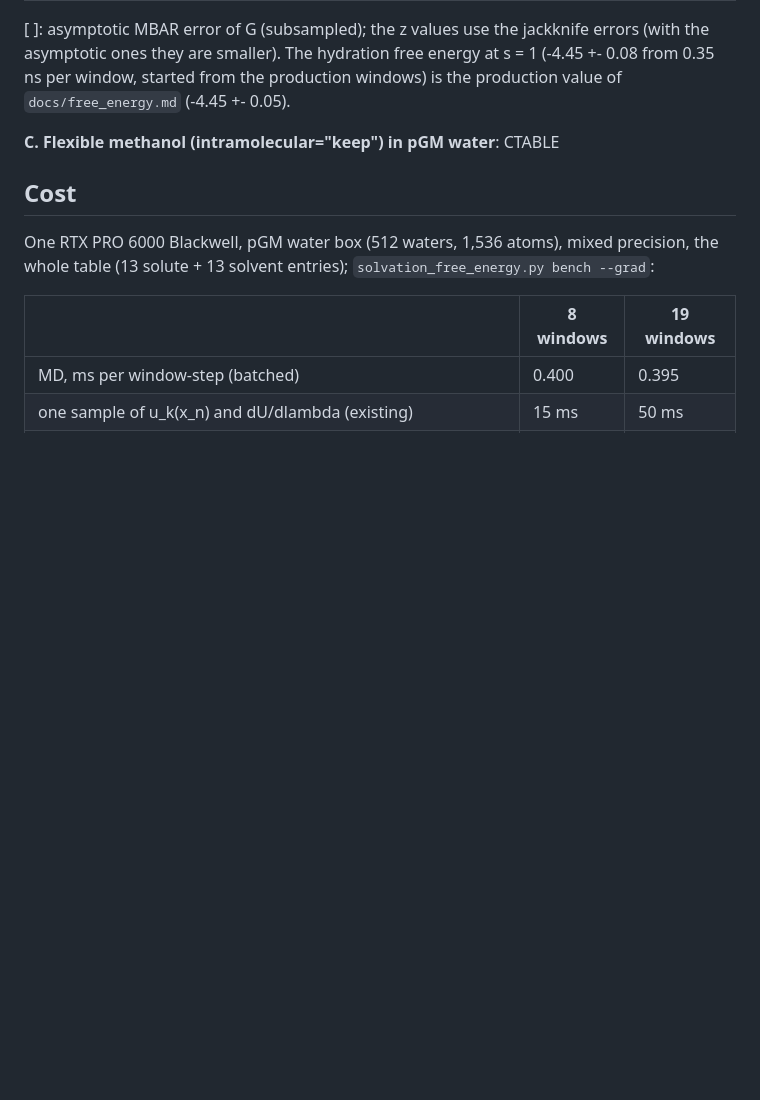
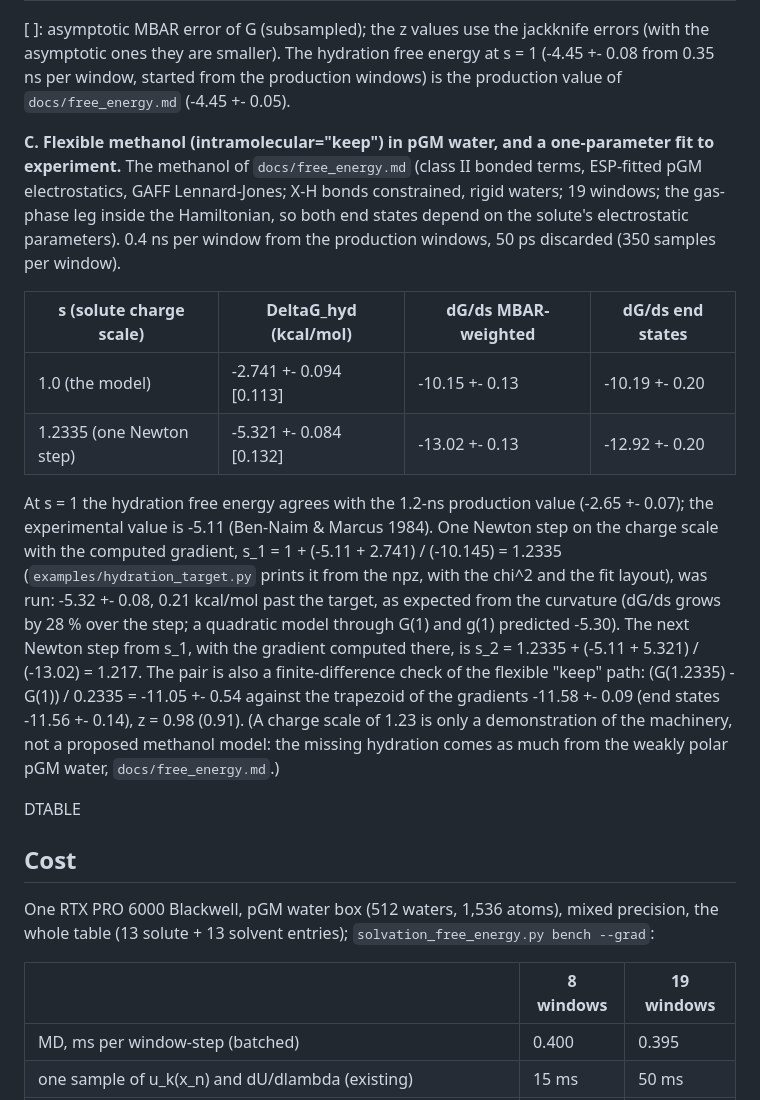
Before and after one commit to larryhuang98/pgm-jax, a Markdown page: docs/fe_gradients.md, the part around the change. Rendered like a GitHub page; blank space fills up the shorter version.

Commit message:
docs/fe_gradients.md: methanol (keep) check and one-step fit to experiment; free_energy.md points to it

```diff
--- a/docs/fe_gradients.md
+++ b/docs/fe_gradients.md
@@ -164,7 +164,30 @@ asymptotic ones they are smaller). The hydration free energy at s = 1 (-4.45 +-
 per window, started from the production windows) is the production value of `docs/free_energy.md`
 (-4.45 +- 0.05).
 
-**C. Flexible methanol (intramolecular="keep") in pGM water**: CTABLE
+**C. Flexible methanol (intramolecular="keep") in pGM water, and a one-parameter fit to
+experiment.** The methanol of `docs/free_energy.md` (class II bonded terms, ESP-fitted pGM
+electrostatics, GAFF Lennard-Jones; X-H bonds constrained, rigid waters; 19 windows; the gas-phase
+leg inside the Hamiltonian, so both end states depend on the solute's electrostatic parameters).
+0.4 ns per window from the production windows, 50 ps discarded (350 samples per window).
+
+| s (solute charge scale) | DeltaG_hyd (kcal/mol) | dG/ds MBAR-weighted | dG/ds end states |
+|---|---|---|---|
+| 1.0 (the model) | -2.741 +- 0.094 [0.113] | -10.15 +- 0.13 | -10.19 +- 0.20 |
+| 1.2335 (one Newton step) | -5.321 +- 0.084 [0.132] | -13.02 +- 0.13 | -12.92 +- 0.20 |
+
+At s = 1 the hydration free energy agrees with the 1.2-ns production value (-2.65 +- 0.07); the
+experimental value is -5.11 (Ben-Naim & Marcus 1984). One Newton step on the charge scale with the
+computed gradient, s_1 = 1 + (-5.11 + 2.741) / (-10.145) = 1.2335 (`examples/hydration_target.py`
+prints it from the npz, with the chi^2 and the fit layout), was run: -5.32 +- 0.08, 0.21 kcal/mol
+past the target, as expected from the curvature (dG/ds grows by 28 % over the step; a quadratic
+model through G(1) and g(1) predicted -5.30). The next Newton step from s_1, with the gradient
+computed there, is s_2 = 1.2335 + (-5.11 + 5.321) / (-13.02) = 1.217. The pair is also a
+finite-difference check of the flexible "keep" path: (G(1.2335) - G(1)) / 0.2335 = -11.05 +- 0.54
+against the trapezoid of the gradients -11.58 +- 0.09 (end states -11.56 +- 0.14), z = 0.98 (0.91).
+(A charge scale of 1.23 is only a demonstration of the machinery, not a proposed methanol model:
+the missing hydration comes as much from the weakly polar pGM water, `docs/free_energy.md`.)
+
+DTABLE
 
 ## Cost
 
```
Also changed, not shown: NOTES_fegrad.md (+3 -0 lines), docs/free_energy.md (+1 -0 lines).
